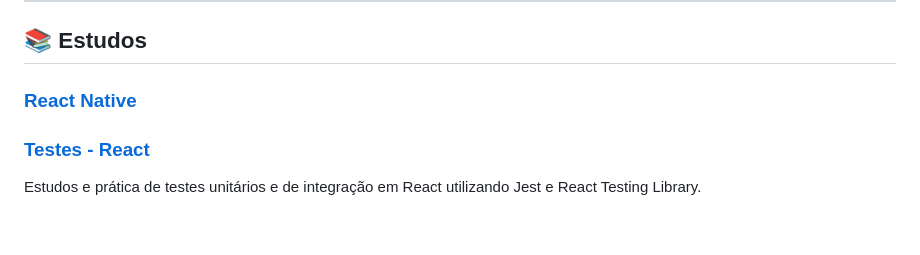
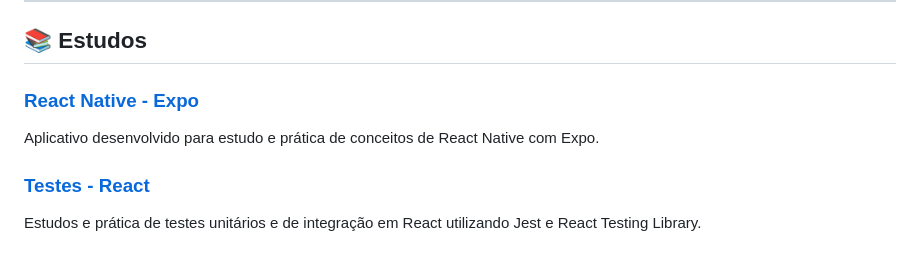
Before and after one commit to AJK-Vinicius/Vin-ProjetosAjk, a Markdown page: README.md, the part around the change. Drawn GitHub-style.

Commit message:
Update README.md
Signed-off-by: Vinícius Batista <159196347+AJK-Vinicius@users.noreply.github.com>

```diff
--- a/README.md
+++ b/README.md
@@ -74,7 +74,8 @@ Projeto desenvolvido em um curso, onde criei o site de uma pizzaria utilizando H
 
 ## 📚 **Estudos**
 
-### [React Native](https://github.com/AJK-Vinicius/Vin-ProjetosAjk/tree/react_native_c)
+### [React Native - Expo](https://github.com/AJK-Vinicius/Vin-ProjetosAjk/tree/react_native_c)
+Aplicativo desenvolvido para estudo e prática de conceitos de React Native com Expo.
 
 ### [Testes - React](https://github.com/AJK-Vinicius/Vin-ProjetosAjk/tree/tests_react)
 Estudos e prática de testes unitários e de integração em React utilizando Jest e React Testing Library.
```
